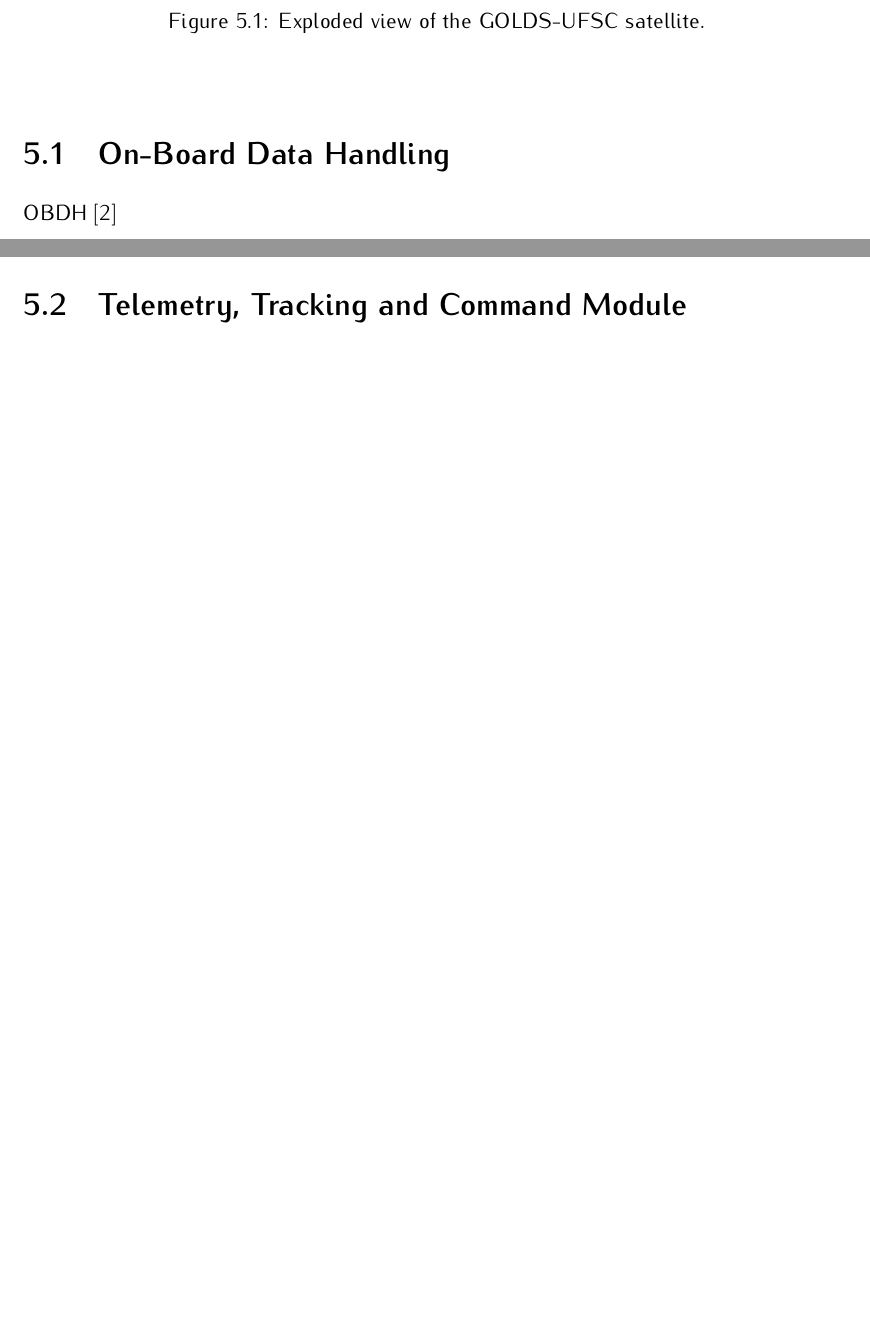
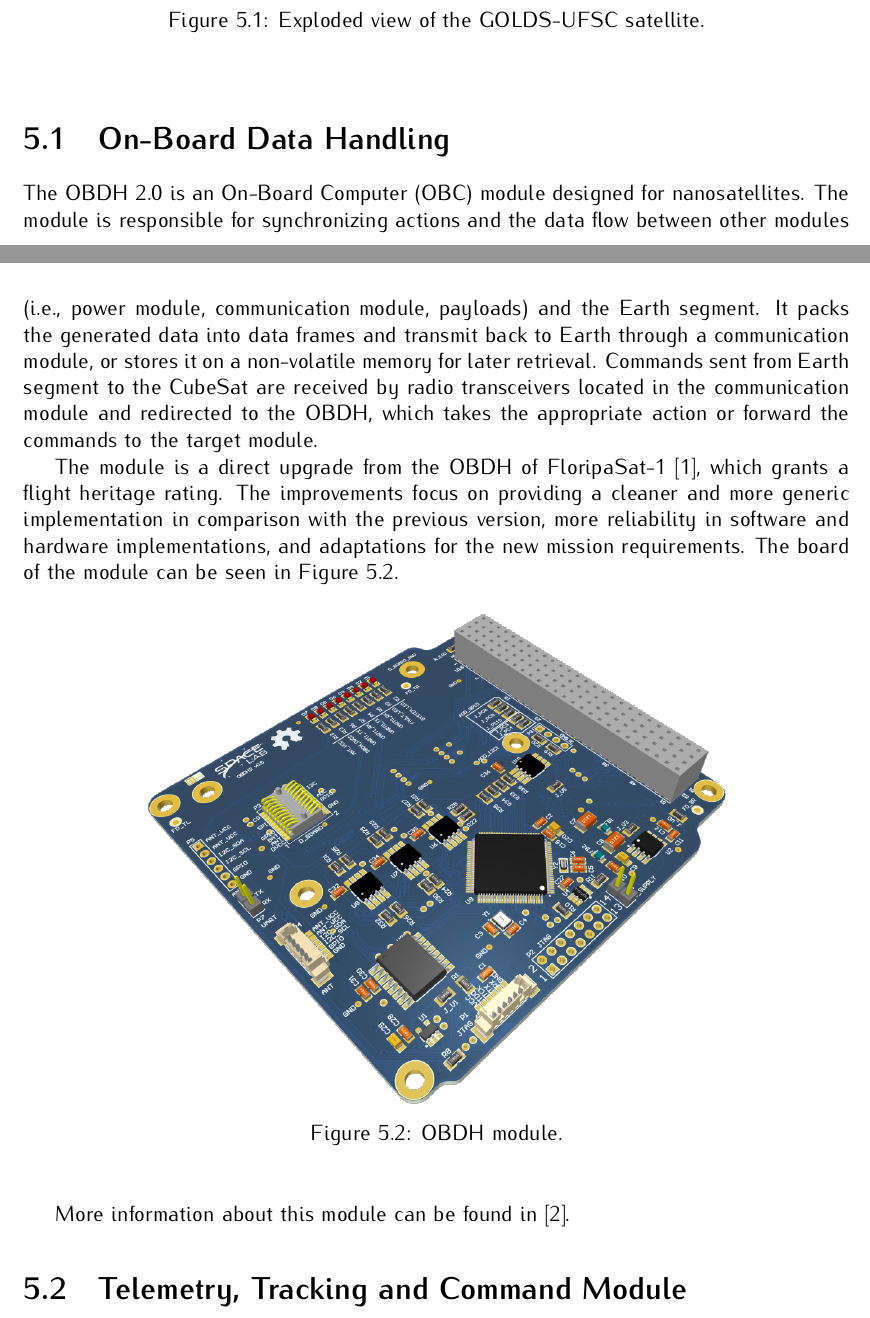
Before and after one commit to spacelab-ufsc/floripasat2-doc, a LaTeX book (main.tex, which reads chapters/subsystems.tex): two parts of pages 25 and 26 of 37 before the commit and two parts of pages 25 and 26 of 39 after it, joined at a grey line, cut so that both start at the same text, the shorter picture padded with empty space. Compiled offline with pdfLaTeX.

Commit message:
subsystems: Adding a description about the OBDH module #19

```diff
--- a/chapters/subsystems.tex
+++ b/chapters/subsystems.tex
@@ -34,7 +34,19 @@
 
 \section{On-Board Data Handling}
 
-OBDH\nomenclature{\textbf{OBDH}}{\textit{On-Board Data Handling}.} \cite{obdh2}
+The OBDH\nomenclature{\textbf{OBDH}}{\textit{On-Board Data Handling}.} 2.0 is an On-Board Computer (OBC) module designed for nanosatellites. The module is responsible for synchronizing actions and the data flow between other modules (i.e., power module, communication module, payloads) and the Earth segment. It packs the generated data into data frames and transmit back to Earth through a communication module, or stores it on a non-volatile memory for later retrieval. Commands sent from Earth segment to the CubeSat are received by radio transceivers located in the communication module and redirected to the OBDH, which takes the appropriate action or forward the commands to the target module.
+
+The module is a direct upgrade from the OBDH of FloripaSat-1 \cite{floripasat}, which grants a flight heritage rating. The improvements focus on providing a cleaner and more generic implementation in comparison with the previous version, more reliability in software and hardware implementations, and adaptations for the new mission requirements. The board of the module can be seen in \autoref{fig:obdh2}.
+
+\begin{figure}[!ht]
+    \begin{center}
+        \includegraphics[width=0.7\textwidth]{figures/obdh2-pcb-3d}
+        \caption{OBDH module.}
+        \label{fig:obdh2}
+    \end{center}
+\end{figure}
+
+More information about this module can be found in \cite{obdh2}.
 
 \section{Telemetry, Tracking and Command Module}
 
```
Also changed, not shown: figures/obdh2-pcb-3d.png (added), slb-golds-doc-v0.1.pdf.
